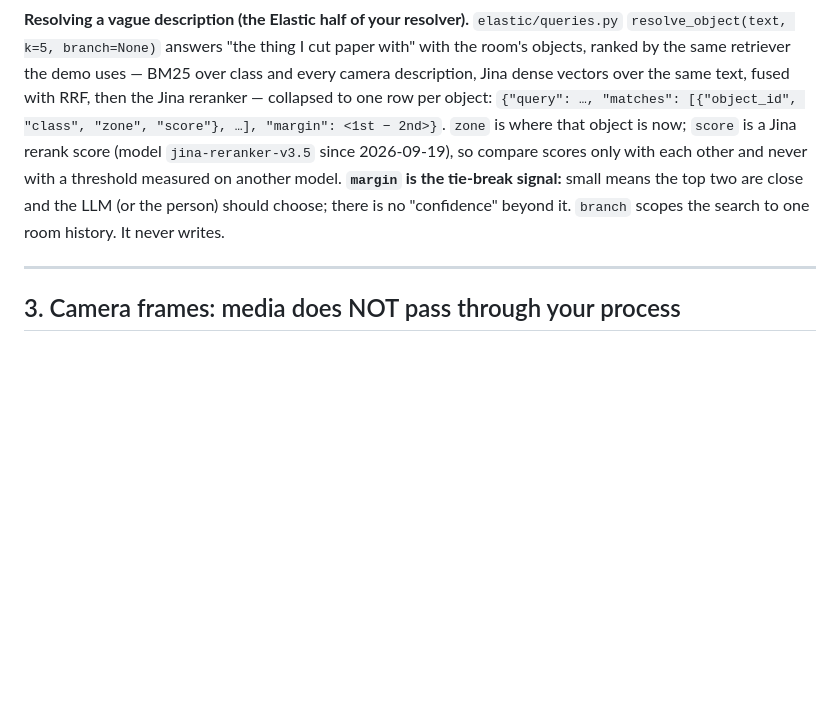
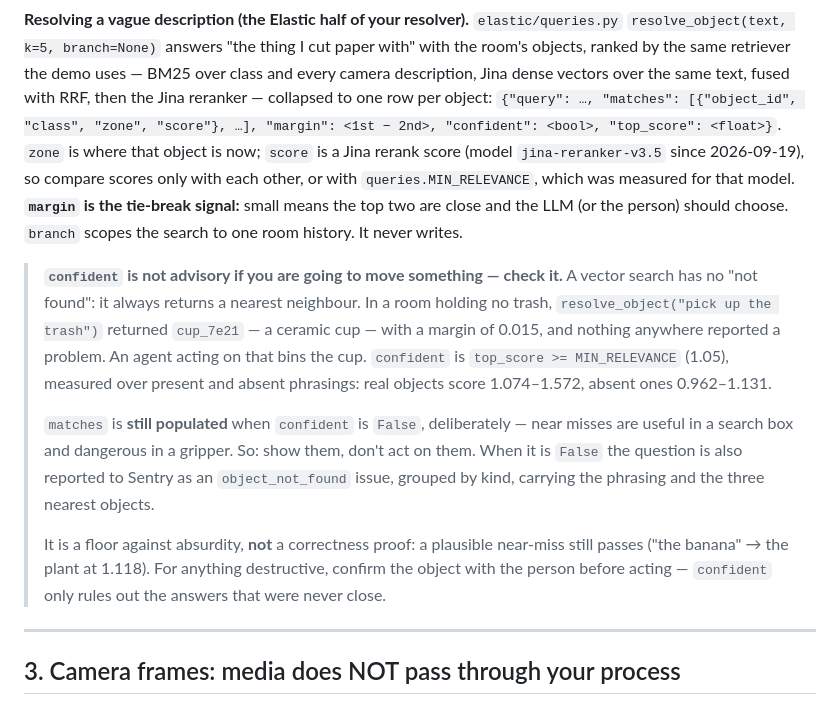
Before and after one commit to DanielWLiu07/hack-the-north, a Markdown page: ANDREW-HANDOFF.md, the part around the change. GitHub-like rendering; blank space fills up the shorter version.

Commit message:
feat(elastic): let the room say an object is not here
A vector search has no "not found": asked to pick up the trash, in a room with no trash,
it returned a ceramic cup with nothing reporting a problem — a confident wrong answer that
an agent would act on and that nothing would ever file. Thresholding the fused score or
the margin cannot separate them, because an absent phrase can outscore a present one. The
reranker's own relevance can: present phrases measure 1.07 to 1.57, absent ones 0.96 to
1.13, and the floor sits in the gap. Resolution now says whether it is confident and
reports an unconfident one as a warning with the three nearest objects, so the misses
become a list of what the room should learn. Near misses are still returned, because they
are useful in a search box and dangerous in a gripper: show them, do not act on them.
A test asserts there is still daylight on both sides of the floor, since a threshold with
nothing either side of it has stopped doing anything.

```diff
--- a/ANDREW-HANDOFF.md
+++ b/ANDREW-HANDOFF.md
@@ -325,12 +325,29 @@ curl -s -X POST $BASE/api/jobs/job_aba556d557b65301/result \
 objects, ranked by the same retriever the demo uses — BM25 over class and every camera
 description, Jina dense vectors over the same text, fused with RRF, then the Jina reranker —
 collapsed to one row per object:
-`{"query": …, "matches": [{"object_id", "class", "zone", "score"}, …], "margin": <1st − 2nd>}`.
+`{"query": …, "matches": [{"object_id", "class", "zone", "score"}, …], "margin": <1st − 2nd>,
+"confident": <bool>, "top_score": <float>}`.
 `zone` is where that object is now; `score` is a Jina rerank score (model `jina-reranker-v3.5`
-since 2026-09-19), so compare scores only with each other and never with a threshold measured on
-another model. **`margin` is the tie-break signal:** small means the top two are close and the
-LLM (or the person) should choose; there is no "confidence" beyond it. `branch` scopes the
-search to one room history. It never writes.
+since 2026-09-19), so compare scores only with each other, or with `queries.MIN_RELEVANCE`, which
+was measured for that model. **`margin` is the tie-break signal:** small means the top two are
+close and the LLM (or the person) should choose. `branch` scopes the search to one room history.
+It never writes.
+
+> **`confident` is not advisory if you are going to move something — check it.** A vector search
+> has no "not found": it always returns a nearest neighbour. In a room holding no trash,
+> `resolve_object("pick up the trash")` returned `cup_7e21` — a ceramic cup — with a margin of
+> 0.015, and nothing anywhere reported a problem. An agent acting on that bins the cup.
+> `confident` is `top_score >= MIN_RELEVANCE` (1.05), measured over present and absent phrasings:
+> real objects score 1.074–1.572, absent ones 0.962–1.131.
+>
+> `matches` is **still populated** when `confident` is `False`, deliberately — near misses are
+> useful in a search box and dangerous in a gripper. So: show them, don't act on them. When it is
+> `False` the question is also reported to Sentry as an `object_not_found` issue, grouped by kind,
+> carrying the phrasing and the three nearest objects.
+>
+> It is a floor against absurdity, **not** a correctness proof: a plausible near-miss still passes
+> ("the banana" → the plant at 1.118). For anything destructive, confirm the object with the
+> person before acting — `confident` only rules out the answers that were never close.
 
 ---
 
```
